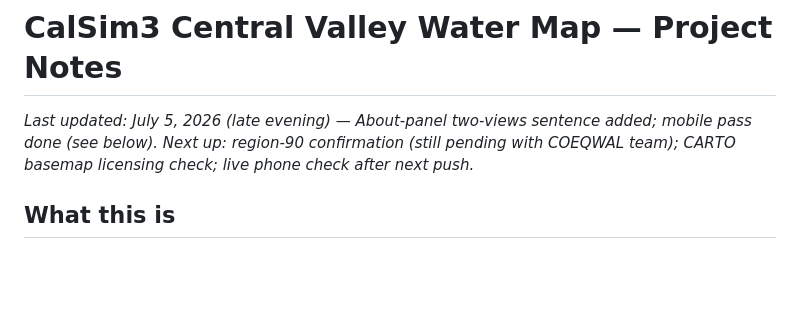
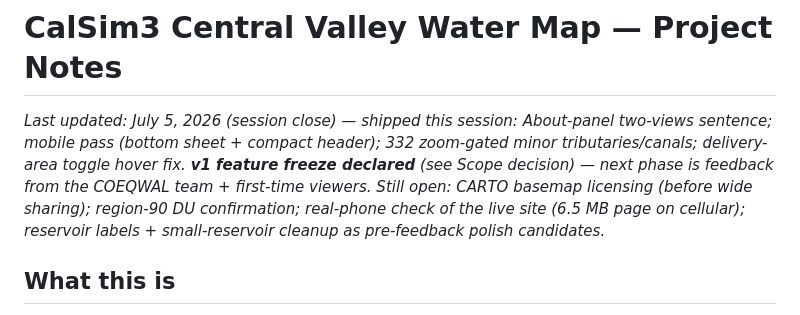
Before and after one commit to emdanner-ucsc/coeqwal-calsim-map, a Markdown page: PROJECT_NOTES.md, the part around the change. Rendered like a GitHub page; blank space fills up the shorter version.

Commit message:
Notes: session close summary (July 5, 2026)

```diff
--- a/PROJECT_NOTES.md
+++ b/PROJECT_NOTES.md
@@ -1,6 +1,6 @@
 # CalSim3 Central Valley Water Map — Project Notes
 
-*Last updated: July 5, 2026 (late evening) — About-panel two-views sentence added; mobile pass done (see below). Next up: region-90 confirmation (still pending with COEQWAL team); CARTO basemap licensing check; live phone check after next push.*
+*Last updated: July 5, 2026 (session close) — shipped this session: About-panel two-views sentence; mobile pass (bottom sheet + compact header); 332 zoom-gated minor tributaries/canals; delivery-area toggle hover fix. **v1 feature freeze declared** (see Scope decision) — next phase is feedback from the COEQWAL team + first-time viewers. Still open: CARTO basemap licensing (before wide sharing); region-90 DU confirmation; real-phone check of the live site (6.5 MB page on cellular); reservoir labels + small-reservoir cleanup as pre-feedback polish candidates.*
 
 ## What this is
 
```
